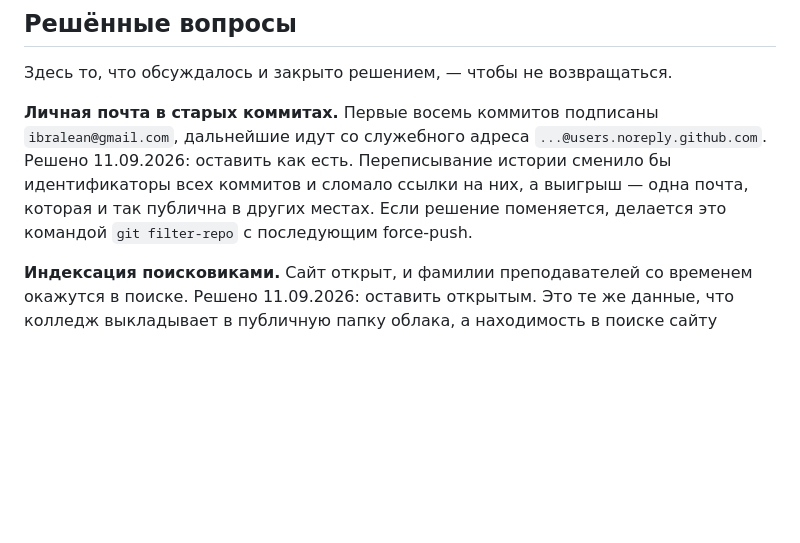
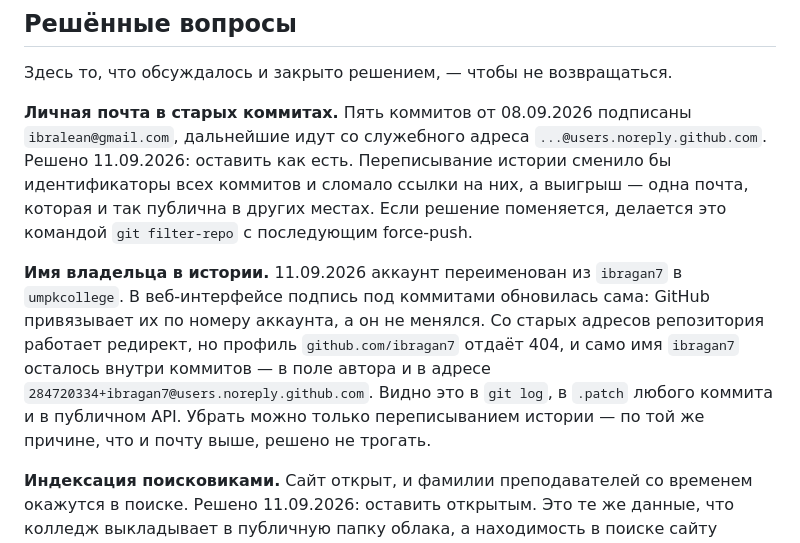
Before and after one commit to ibragan7/umpk-schedule, a Markdown page: README.md, the part around the change. Rendered like a GitHub page; blank space fills up the shorter version.

Commit message:
Записать в README переименование аккаунта
Аккаунт переименован из ibragan7 в umpkcollege. Ничего не сломалось:
GitHub держит привязку по номеру аккаунта, а он прежний, поэтому Pages,
Actions и подписи под коммитами переехали сами, а со старых адресов
репозитория работает редирект.

Само имя ibragan7 осталось внутри коммитов — в поле автора и в служебном
адресе. Переименование историю не переписывает, и это стоит держать
записанным, чтобы не выяснять заново.

Заодно исправлен счёт коммитов с личной почтой: их пять, а не восемь.

Co-Authored-By: Claude Opus 5 <noreply@anthropic.com>

```diff
--- a/README.md
+++ b/README.md
@@ -324,13 +324,23 @@ data/               скачанные таблицы и кэш, в репози
 
 Здесь то, что обсуждалось и закрыто решением, — чтобы не возвращаться.
 
-**Личная почта в старых коммитах.** Первые восемь коммитов подписаны
+**Личная почта в старых коммитах.** Пять коммитов от 08.09.2026 подписаны
 `ibralean@gmail.com`, дальнейшие идут со служебного адреса
 `...@users.noreply.github.com`. Решено 11.09.2026: оставить как есть.
 Переписывание истории сменило бы идентификаторы всех коммитов и сломало
 ссылки на них, а выигрыш — одна почта, которая и так публична в других
 местах. Если решение поменяется, делается это командой `git filter-repo`
 с последующим force-push.
+
+**Имя владельца в истории.** 11.09.2026 аккаунт переименован из `ibragan7`
+в `umpkcollege`. В веб-интерфейсе подпись под коммитами обновилась сама:
+GitHub привязывает их по номеру аккаунта, а он не менялся. Со старых
+адресов репозитория работает редирект, но профиль `github.com/ibragan7`
+отдаёт 404, и само имя `ibragan7` осталось внутри коммитов — в поле автора
+и в адресе `284720334+ibragan7@users.noreply.github.com`. Видно это в
+`git log`, в `.patch` любого коммита и в публичном API. Убрать можно только
+переписыванием истории — по той же причине, что и почту выше, решено
+не трогать.
 
 **Индексация поисковиками.** Сайт открыт, и фамилии преподавателей со
 временем окажутся в поиске. Решено 11.09.2026: оставить открытым. Это те же
```
